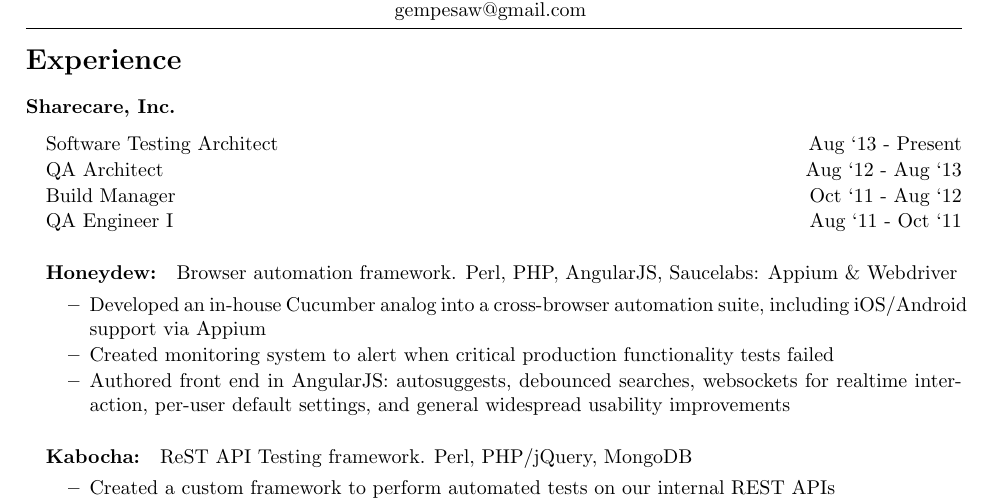
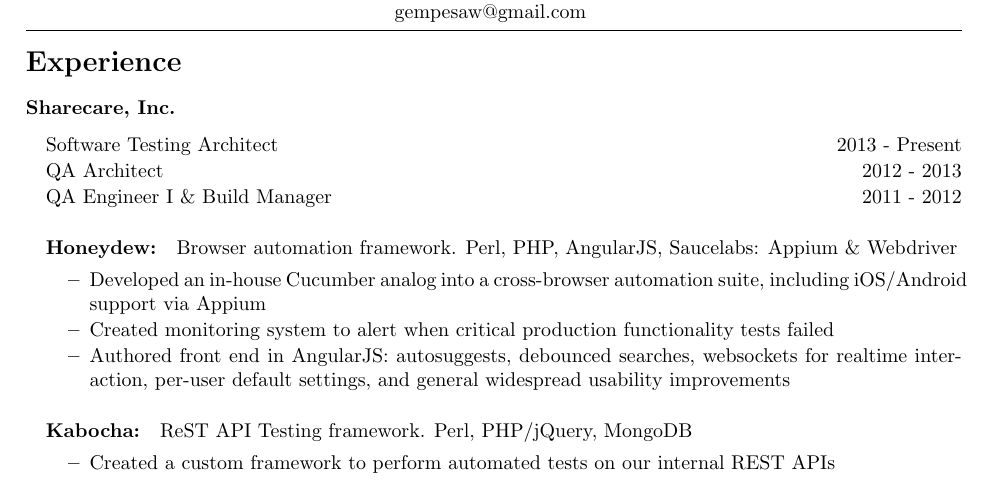
Before and after one commit to gempesaw/resume, a LaTeX CV (resume.tex, which reads experience-company.tex): part of page 1 of 2, cut so that both start at the same text. Compiled offline with pdfLaTeX.

Commit message:
Consolidate sharecare titles to save a line

```diff
--- a/experience-company.tex
+++ b/experience-company.tex
@@ -14,10 +14,9 @@
 \subsubsection{Sharecare, Inc.}
 
 \begin{position}
-  \headerrow{Software Testing Architect}{Sharecare, Inc.}{Aug `13 - Present}
-  \headerrow{QA Architect}{Sharecare, Inc.}{Aug `12 - Aug `13}
-  \headerrow{Build Manager}{Sharecare, Inc.}{Oct `11 - Aug `12}
-  \headerrow{QA Engineer I}{Sharecare, Inc.}{Aug `11 - Oct `11}
+  \headerrow{Software Testing Architect}{Sharecare, Inc.}{2013 - Present}
+  \headerrow{QA Architect}{Sharecare, Inc.}{2012 - 2013}
+  \headerrow{QA Engineer I \& Build Manager}{Sharecare, Inc.}{2011 - 2012}
 
   \paragraph{Honeydew:} Browser automation framework. Perl, PHP, AngularJS, Saucelabs: Appium \& Webdriver
   \begin{myitem}
```
